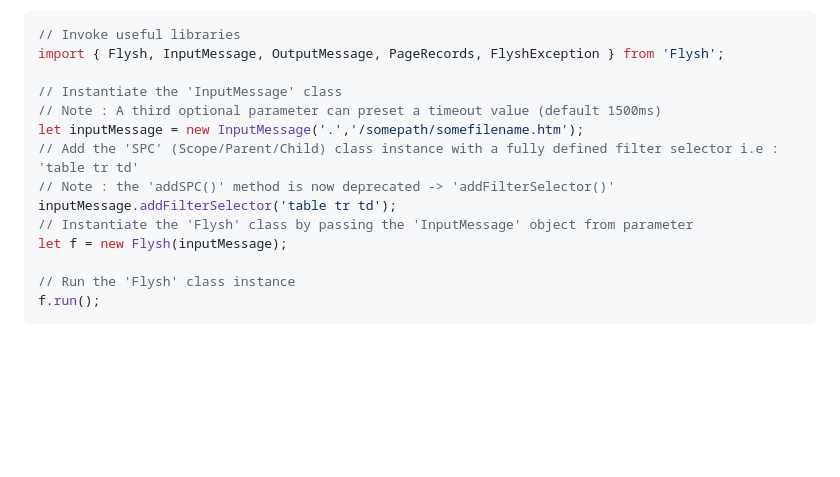
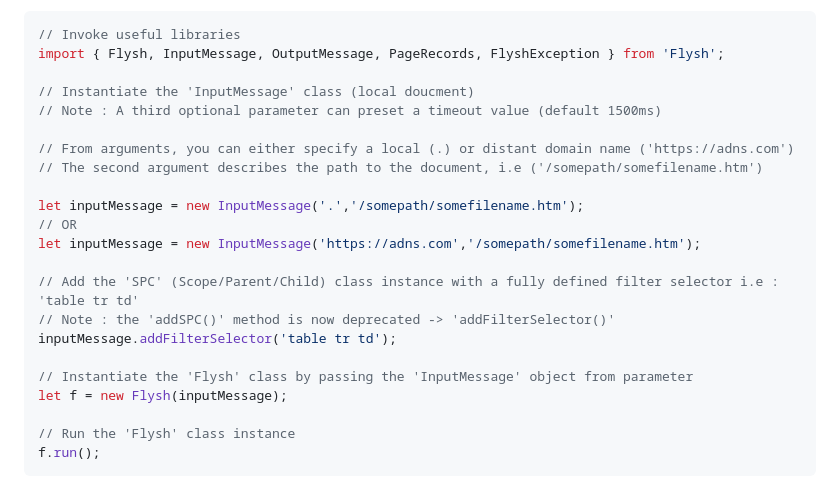
Before and after one commit to johnvanderton/flysh, a Markdown page: README.md, the part around one of its changes. Rendered like a GitHub page; blank space fills up the shorter version.

Commit message:
Update README with additional notes from example
Updated the last document updated additional notes from example in README.

```diff
--- a/README.md
+++ b/README.md
@@ -59,12 +59,20 @@ This is showing a simple **HTML** structure that includes an element called `tab
 // Invoke useful libraries
 import { Flysh, InputMessage, OutputMessage, PageRecords, FlyshException } from 'Flysh';
 
-// Instantiate the 'InputMessage' class
+// Instantiate the 'InputMessage' class (local doucment)
 // Note : A third optional parameter can preset a timeout value (default 1500ms)
+
+// From arguments, you can either specify a local (.) or distant domain name ('https://adns.com')
+// The second argument describes the path to the document, i.e ('/somepath/somefilename.htm')
+
 let inputMessage = new InputMessage('.','/somepath/somefilename.htm');
+// OR
+let inputMessage = new InputMessage('https://adns.com','/somepath/somefilename.htm');
+
 // Add the 'SPC' (Scope/Parent/Child) class instance with a fully defined filter selector i.e : 'table tr td'
 // Note : the 'addSPC()' method is now deprecated -> 'addFilterSelector()'
 inputMessage.addFilterSelector('table tr td');
+
 // Instantiate the 'Flysh' class by passing the 'InputMessage' object from parameter
 let f = new Flysh(inputMessage);
 
```
Also changed, not shown: other parts of README.md (+1 -1 lines).
